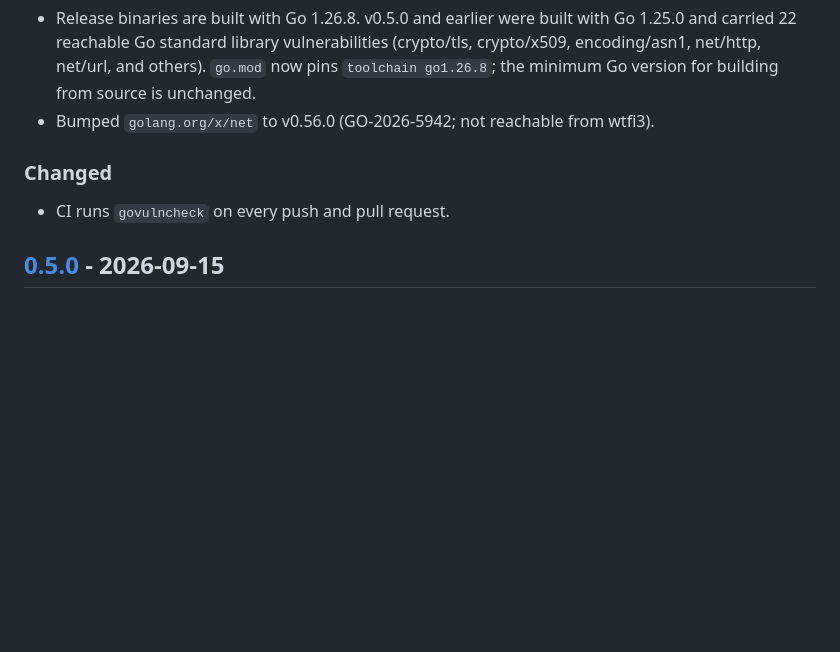
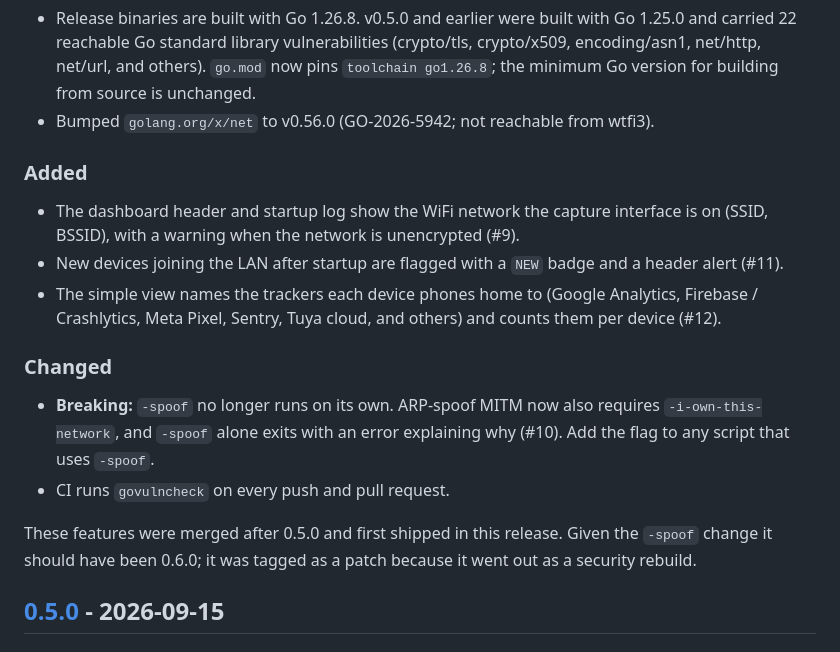
Before and after one commit to kanywst/wtfi3, a Markdown page: CHANGELOG.md, the part around the change. Rendered like a GitHub page; blank space fills up the shorter version.

Commit message:
docs(changelog): record the features that shipped in 0.5.1 (#20)
PRs #9-#12 merged after 0.5.0 and went out in 0.5.1, but the entry only
listed the security rebuild. Add them, and call out that -spoof now
requires -i-own-this-network.

```diff
--- a/CHANGELOG.md
+++ b/CHANGELOG.md
@@ -13,9 +13,18 @@ The format is based on [Keep a Changelog](https://keepachangelog.com/en/1.1.0/),
 - Release binaries are built with Go 1.26.8. v0.5.0 and earlier were built with Go 1.25.0 and carried 22 reachable Go standard library vulnerabilities (crypto/tls, crypto/x509, encoding/asn1, net/http, net/url, and others). `go.mod` now pins `toolchain go1.26.8`; the minimum Go version for building from source is unchanged.
 - Bumped `golang.org/x/net` to v0.56.0 (GO-2026-5942; not reachable from wtfi3).
 
+### Added
+
+- The dashboard header and startup log show the WiFi network the capture interface is on (SSID, BSSID), with a warning when the network is unencrypted (#9).
+- New devices joining the LAN after startup are flagged with a `NEW` badge and a header alert (#11).
+- The simple view names the trackers each device phones home to (Google Analytics, Firebase / Crashlytics, Meta Pixel, Sentry, Tuya cloud, and others) and counts them per device (#12).
+
 ### Changed
 
+- **Breaking:** `-spoof` no longer runs on its own. ARP-spoof MITM now also requires `-i-own-this-network`, and `-spoof` alone exits with an error explaining why (#10). Add the flag to any script that uses `-spoof`.
 - CI runs `govulncheck` on every push and pull request.
+
+These features were merged after 0.5.0 and first shipped in this release. Given the `-spoof` change it should have been 0.6.0; it was tagged as a patch because it went out as a security rebuild.
 
 ## [0.5.0] - 2026-09-15
 
```
